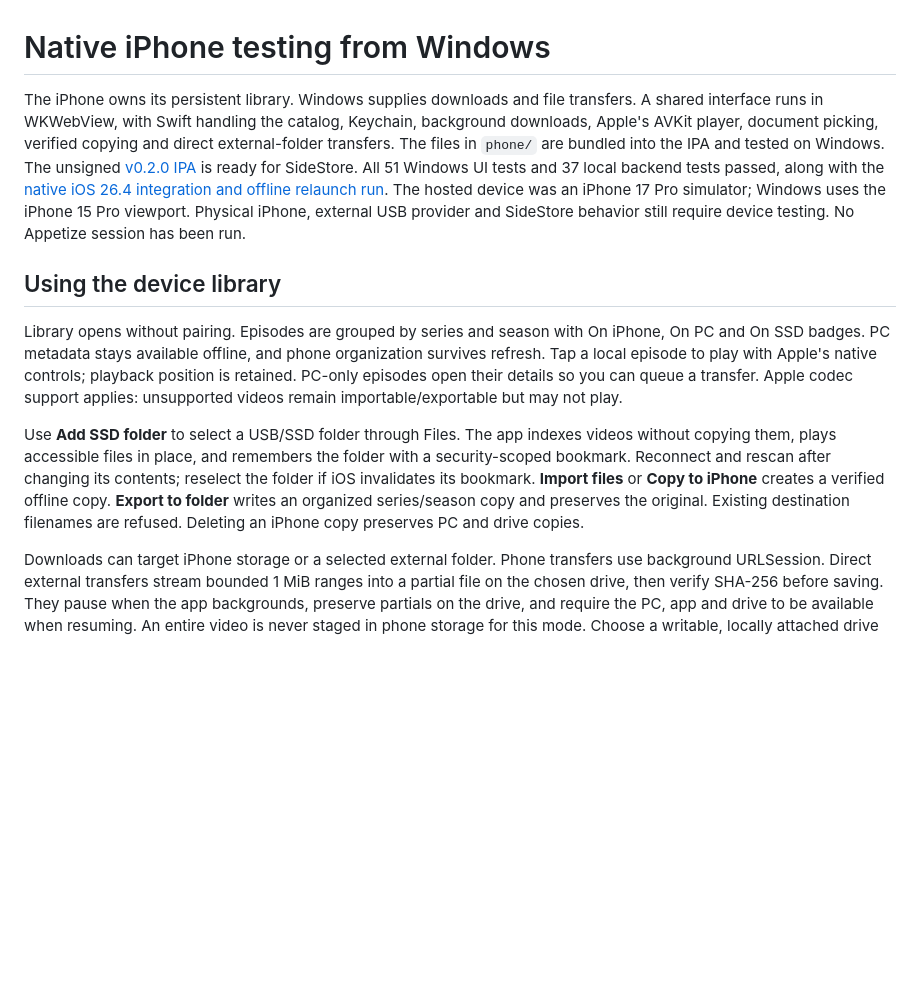
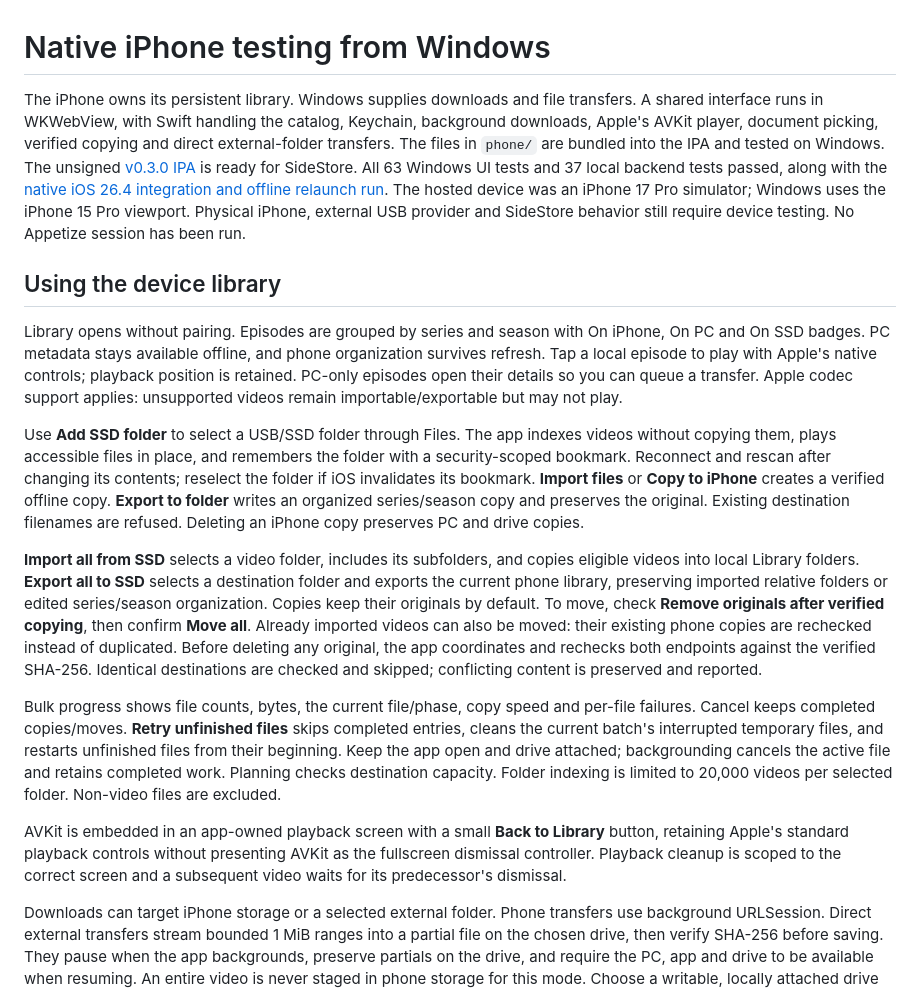
Before and after one commit to stiztics/download-hub, a Markdown page: README.md, the part around the change. GitHub-like rendering; blank space fills up the shorter version.

Commit message:
Document v0.3.0 release and completed validation

```diff
--- a/README.md
+++ b/README.md
@@ -1,12 +1,18 @@
 # Native iPhone testing from Windows
 
-The iPhone owns its persistent library. Windows supplies downloads and file transfers. A shared interface runs in WKWebView, with Swift handling the catalog, Keychain, background downloads, Apple's AVKit player, document picking, verified copying and direct external-folder transfers. The files in `phone/` are bundled into the IPA and tested on Windows. The unsigned [v0.2.0 IPA](https://github.com/stiztics/download-hub/releases/tag/v0.2.0) is ready for SideStore. All 51 Windows UI tests and 37 local backend tests passed, along with the [native iOS 26.4 integration and offline relaunch run](https://github.com/stiztics/download-hub/actions/runs/38168141710). The hosted device was an iPhone 17 Pro simulator; Windows uses the iPhone 15 Pro viewport. Physical iPhone, external USB provider and SideStore behavior still require device testing. No Appetize session has been run.
+The iPhone owns its persistent library. Windows supplies downloads and file transfers. A shared interface runs in WKWebView, with Swift handling the catalog, Keychain, background downloads, Apple's AVKit player, document picking, verified copying and direct external-folder transfers. The files in `phone/` are bundled into the IPA and tested on Windows. The unsigned [v0.3.0 IPA](https://github.com/stiztics/download-hub/releases/tag/v0.3.0) is ready for SideStore. All 63 Windows UI tests and 37 local backend tests passed, along with the [native iOS 26.4 integration and offline relaunch run](https://github.com/stiztics/download-hub/actions/runs/38195770537). The hosted device was an iPhone 17 Pro simulator; Windows uses the iPhone 15 Pro viewport. Physical iPhone, external USB provider and SideStore behavior still require device testing. No Appetize session has been run.
 
 ## Using the device library
 
 Library opens without pairing. Episodes are grouped by series and season with On iPhone, On PC and On SSD badges. PC metadata stays available offline, and phone organization survives refresh. Tap a local episode to play with Apple's native controls; playback position is retained. PC-only episodes open their details so you can queue a transfer. Apple codec support applies: unsupported videos remain importable/exportable but may not play.
 
 Use **Add SSD folder** to select a USB/SSD folder through Files. The app indexes videos without copying them, plays accessible files in place, and remembers the folder with a security-scoped bookmark. Reconnect and rescan after changing its contents; reselect the folder if iOS invalidates its bookmark. **Import files** or **Copy to iPhone** creates a verified offline copy. **Export to folder** writes an organized series/season copy and preserves the original. Existing destination filenames are refused. Deleting an iPhone copy preserves PC and drive copies.
+
+**Import all from SSD** selects a video folder, includes its subfolders, and copies eligible videos into local Library folders. **Export all to SSD** selects a destination folder and exports the current phone library, preserving imported relative folders or edited series/season organization. Copies keep their originals by default. To move, check **Remove originals after verified copying**, then confirm **Move all**. Already imported videos can also be moved: their existing phone copies are rechecked instead of duplicated. Before deleting any original, the app coordinates and rechecks both endpoints against the verified SHA-256. Identical destinations are checked and skipped; conflicting content is preserved and reported.
+
+Bulk progress shows file counts, bytes, the current file/phase, copy speed and per-file failures. Cancel keeps completed copies/moves. **Retry unfinished files** skips completed entries, cleans the current batch's interrupted temporary files, and restarts unfinished files from their beginning. Keep the app open and drive attached; backgrounding cancels the active file and retains completed work. Planning checks destination capacity. Folder indexing is limited to 20,000 videos per selected folder. Non-video files are excluded.
+
+AVKit is embedded in an app-owned playback screen with a small **Back to Library** button, retaining Apple's standard playback controls without presenting AVKit as the fullscreen dismissal controller. Playback cleanup is scoped to the correct screen and a subsequent video waits for its predecessor's dismissal.
 
 Downloads can target iPhone storage or a selected external folder. Phone transfers use background URLSession. Direct external transfers stream bounded 1 MiB ranges into a partial file on the chosen drive, then verify SHA-256 before saving. They pause when the app backgrounds, preserve partials on the drive, and require the PC, app and drive to be available when resuming. An entire video is never staged in phone storage for this mode. Choose a writable, locally attached drive folder: arbitrary cloud Files providers are not validated for direct transfers.
 
```
Also changed, not shown: transfer-hub/TESTING.md (+7 -1 lines).
